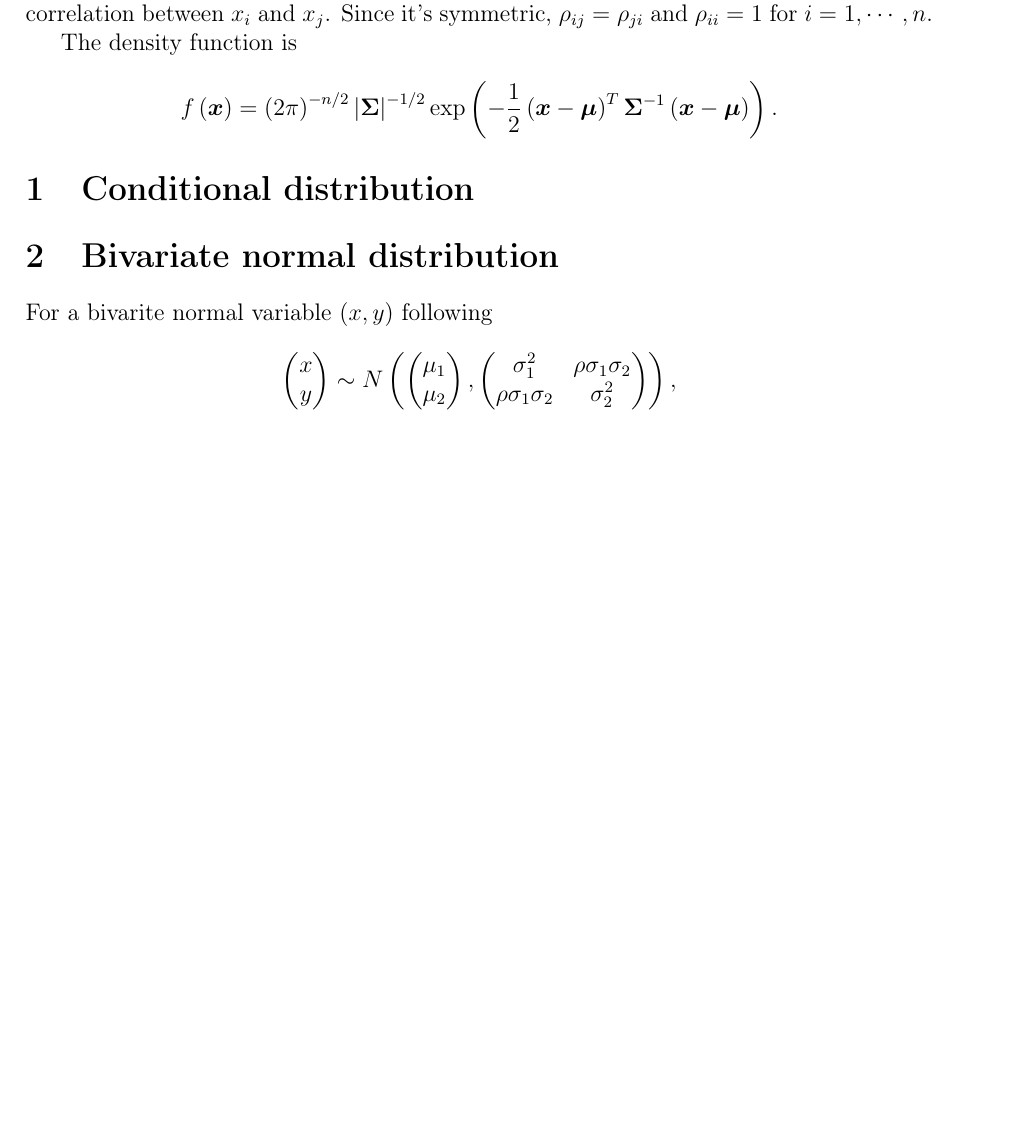
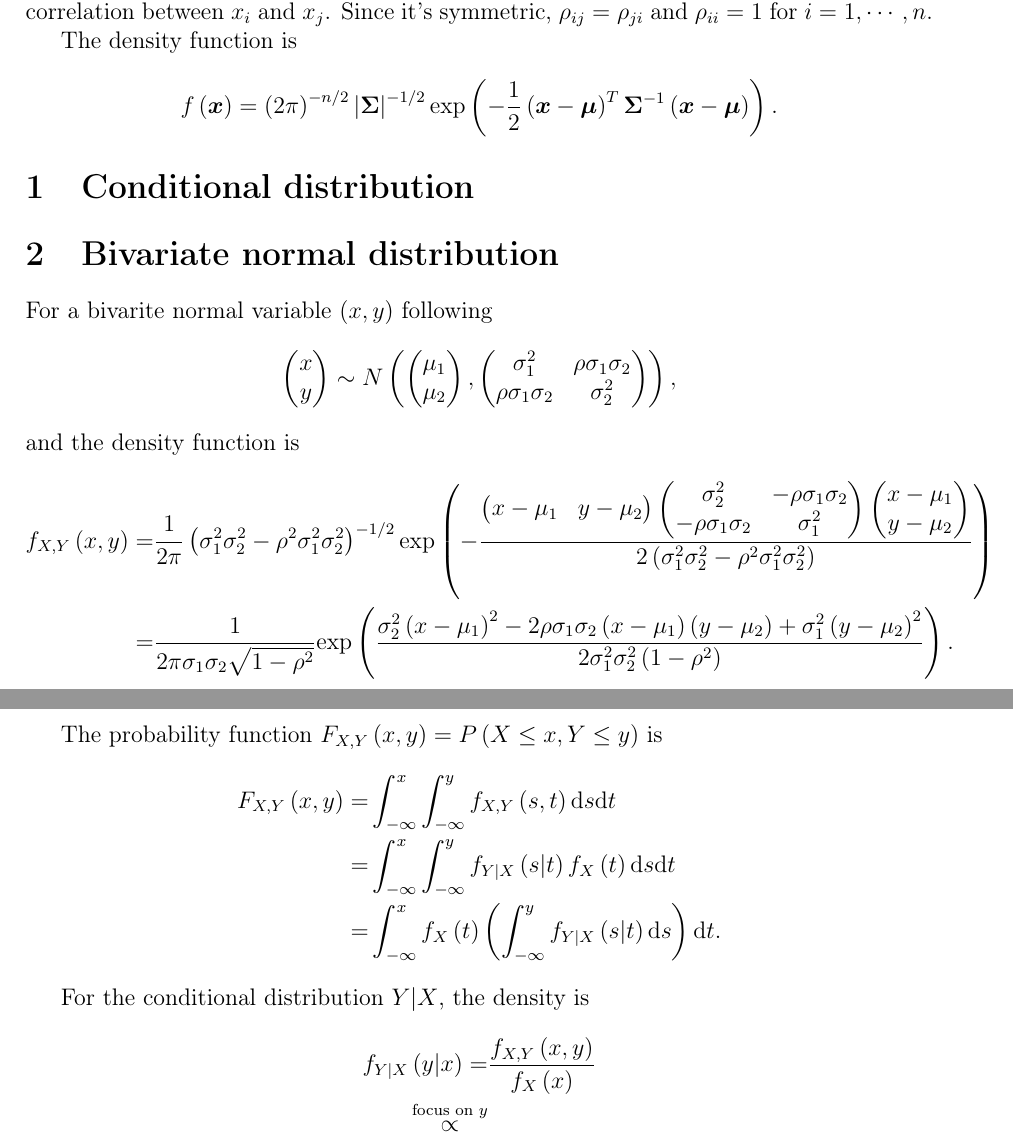
Before and after one commit to fenguoerbian/notes, a LaTeX document (mvnorm/mvnorm.tex): part of page 1 of 2 before the commit and two parts of pages 1 and 2 of 3 after it, the two joined at a grey line, cut so that both start at the same text, the shorter picture padded with empty space. Compiled offline with pdfLaTeX.

Commit message:
Update on bivariate normal distribution.

```diff
--- a/mvnorm/mvnorm.tex
+++ b/mvnorm/mvnorm.tex
@@ -171,9 +171,72 @@ For a bivarite normal variable $\left(x, y\right)$ following
   \right)
   ,
 \]
+and the density function is
+\[
+  \begin{aligned}
+    f_{X, Y}\left(x, y\right) =&
+    \frac{1}{2\pi}
+    \left(\sigma_1^2\sigma_2^2 - \rho^2\sigma_1^2\sigma_2^2\right)^{-1 / 2}
+    \mathrm{exp}\left(
+      - \frac{
+        \begin{pmatrix}
+          x - \mu_1 & y - \mu_2
+        \end{pmatrix}
+        \begin{pmatrix}
+          \sigma_2^2 & -\rho\sigma_1\sigma_2    \\
+          -\rho\sigma_1\sigma_2 & \sigma_1^2
+        \end{pmatrix}
+        \begin{pmatrix}
+          x - \mu_1    \\
+          y - \mu_2
+        \end{pmatrix}
+      }{
+        2\left(
+          \sigma_1^2\sigma_2^2 - \rho^2\sigma_1^2\sigma_2^2
+        \right)}
+    \right)    \\
+    =& \frac{1}{
+      2\pi\sigma_1\sigma_2\sqrt{1 - \rho^2}}
+     \mathrm{exp}\left(
+        \frac{
+          \sigma_2^2\left(x - \mu_1\right)^2
+          -2\rho\sigma_1\sigma_2\left(x - \mu_1\right)\left(y - \mu_2\right)
+          + \sigma_1^2\left(y - \mu_2\right)^2
+        }{
+          2\sigma_1^2\sigma_2^2\left(1 - \rho^2\right)
+        }
+      \right)
+      .
+  \end{aligned}
+\]
 
+The probability function $F_{X, Y}\left(x, y\right) = P\left(X \leq x, Y \leq y\right)$ is
+\[
+  \begin{aligned}
+    F_{X, Y}\left(x, y\right)
+    =& \int_{-\infty}^x\int_{-\infty}^y f_{X, Y}\left(s, t\right)\mathrm{d}s\mathrm{d}t    \\
+    =& \int_{-\infty}^x\int_{-\infty}^y f_{Y|X}\left(s\middle|t\right)f_{X}\left(t\right)\mathrm{d}s\mathrm{d}t    \\
+    =& \int_{-\infty}^x f_X\left(t\right)
+    \left(
+      \int_{-\infty}^y f_{Y|X}\left(s\middle|t\right) \mathrm{d}s
+    \right)
+    \mathrm{d}t
+    .
+  \end{aligned}
+\]
 
-
+For the conditional distribution $Y|X$, the density is
+\[
+  \begin{aligned}
+    f_{Y|X}\left(y\middle|x\right)
+    =& \frac{
+      f_{X, Y}\left(x, y\right)
+    }{
+      f_X\left(x\right)
+    }    \\
+    \overset{\text{focus on } y}{\propto} &
+  \end{aligned}
+\]
 
 
 
```
Also changed, not shown: mvnorm/mvnorm.pdf.
